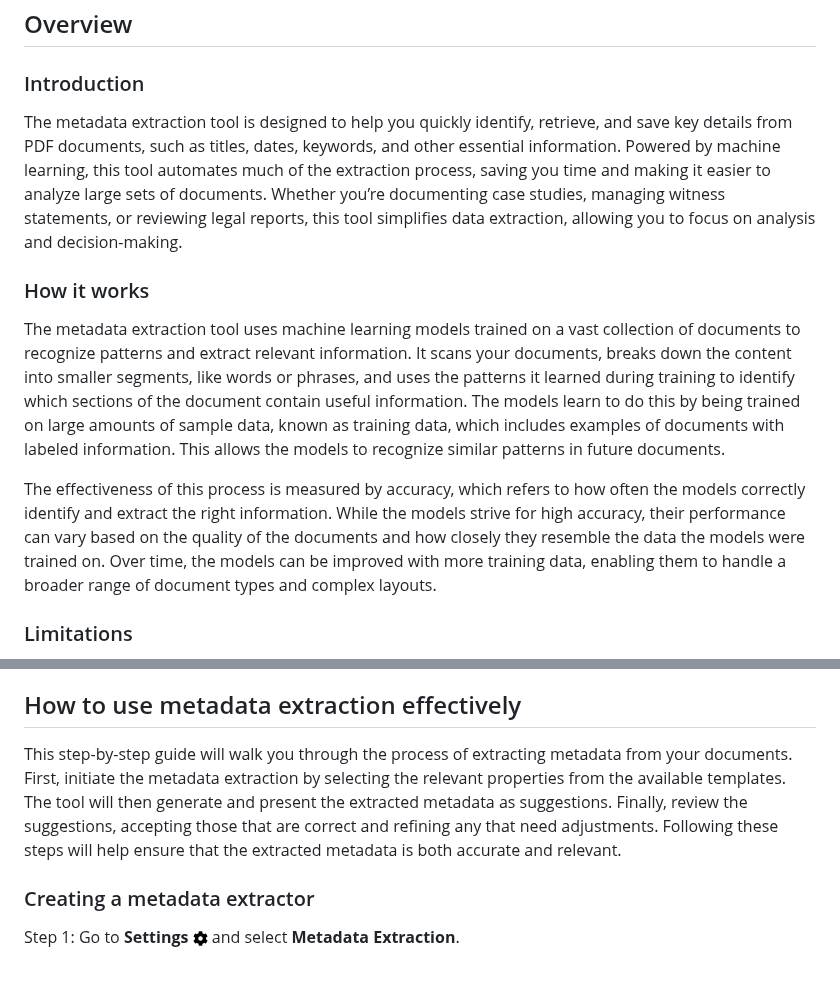
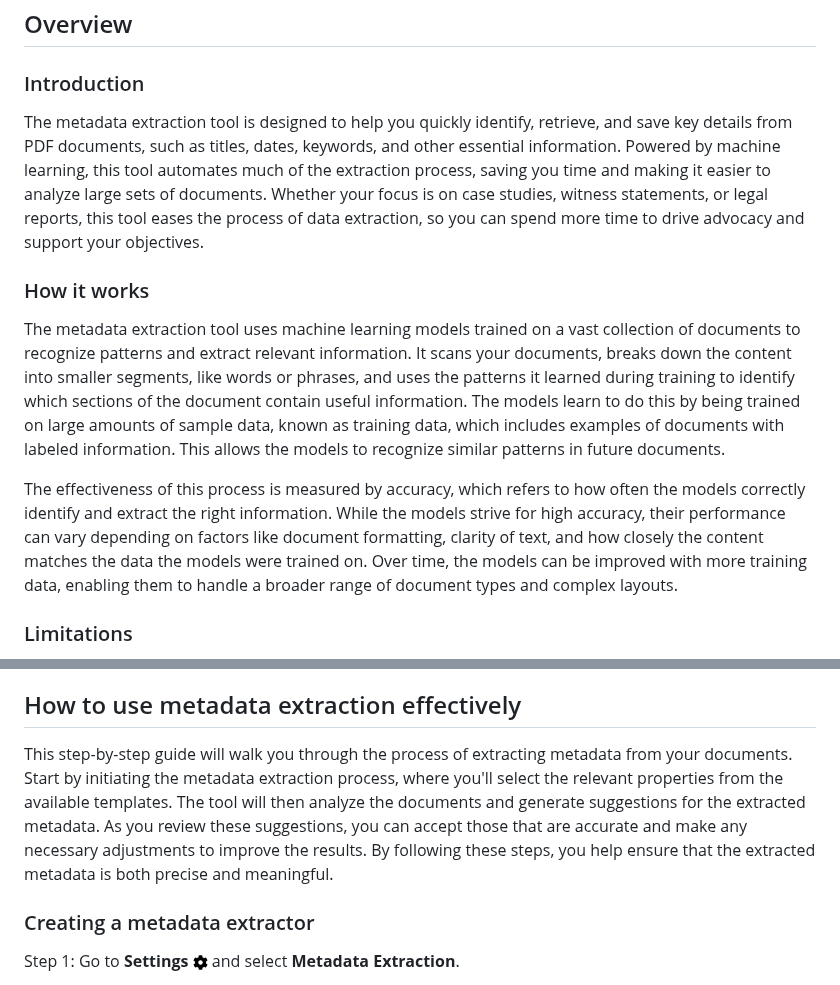
Before and after one commit to huridocs/uwazi-documentation, a Markdown page: admin-docs/metadata-extraction.md, 2 parts joined by grey strips. Drawn GitHub-style.

Commit message:
Improve wording based on feedback

```diff
--- a/admin-docs/metadata-extraction.md
+++ b/admin-docs/metadata-extraction.md
@@ -4,13 +4,13 @@
 
 ### Introduction
 
-The metadata extraction tool is designed to help you quickly identify, retrieve, and save key details from PDF documents, such as titles, dates, keywords, and other essential information. Powered by machine learning, this tool automates much of the extraction process, saving you time and making it easier to analyze large sets of documents. Whether you’re documenting case studies, managing witness statements, or reviewing legal reports, this tool simplifies data extraction, allowing you to focus on analysis and decision-making.
+The metadata extraction tool is designed to help you quickly identify, retrieve, and save key details from PDF documents, such as titles, dates, keywords, and other essential information. Powered by machine learning, this tool automates much of the extraction process, saving you time and making it easier to analyze large sets of documents. Whether your focus is on case studies, witness statements, or legal reports, this tool eases the process of data extraction, so you can spend more time to drive advocacy and support your objectives.
 
 ### How it works
 
 The metadata extraction tool uses machine learning models trained on a vast collection of documents to recognize patterns and extract relevant information. It scans your documents, breaks down the content into smaller segments, like words or phrases, and uses the patterns it learned during training to identify which sections of the document contain useful information. The models learn to do this by being trained on large amounts of sample data, known as training data, which includes examples of documents with labeled information. This allows the models to recognize similar patterns in future documents.
 
-The effectiveness of this process is measured by accuracy, which refers to how often the models correctly identify and extract the right information. While the models strive for high accuracy, their performance can vary based on the quality of the documents and how closely they resemble the data the models were trained on. Over time, the models can be improved with more training data, enabling them to handle a broader range of document types and complex layouts.
+The effectiveness of this process is measured by accuracy, which refers to how often the models correctly identify and extract the right information. While the models strive for high accuracy, their performance can vary depending on factors like document formatting, clarity of text, and how closely the content matches the data the models were trained on. Over time, the models can be improved with more training data, enabling them to handle a broader range of document types and complex layouts.
 
 ### Limitations
 
@@ -28,7 +28,7 @@ Before using the metadata extraction tool, there are a few prerequisites to cons
 
 ## How to use metadata extraction effectively
 
-This step-by-step guide will walk you through the process of extracting metadata from your documents. First, initiate the metadata extraction by selecting the relevant properties from the available templates. The tool will then generate and present the extracted metadata as suggestions. Finally, review the suggestions, accepting those that are correct and refining any that need adjustments. Following these steps will help ensure that the extracted metadata is both accurate and relevant.
+This step-by-step guide will walk you through the process of extracting metadata from your documents. Start by initiating the metadata extraction process, where you'll select the relevant properties from the available templates. The tool will then analyze the documents and generate suggestions for the extracted metadata. As you review these suggestions, you can accept those that are accurate and make any necessary adjustments to improve the results. By following these steps, you help ensure that the extracted metadata is both precise and meaningful.
 
 ### Creating a metadata extractor
 
```
